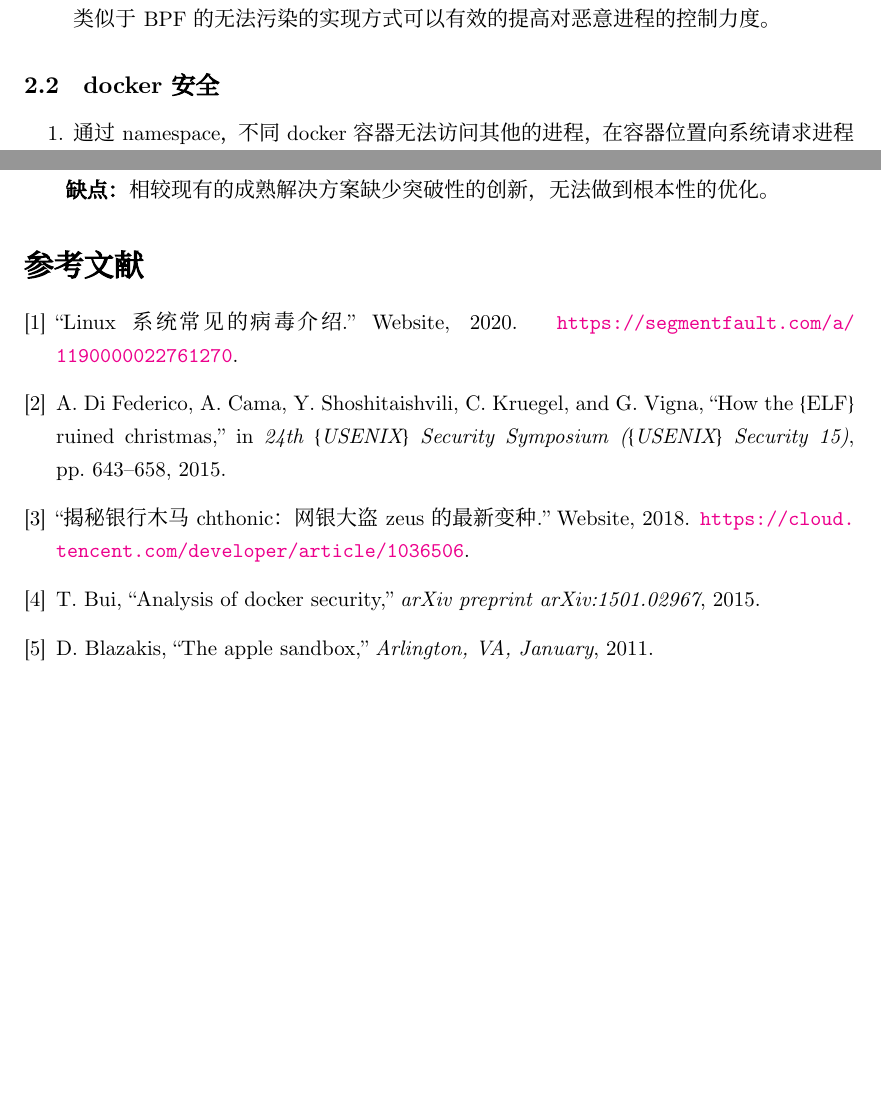
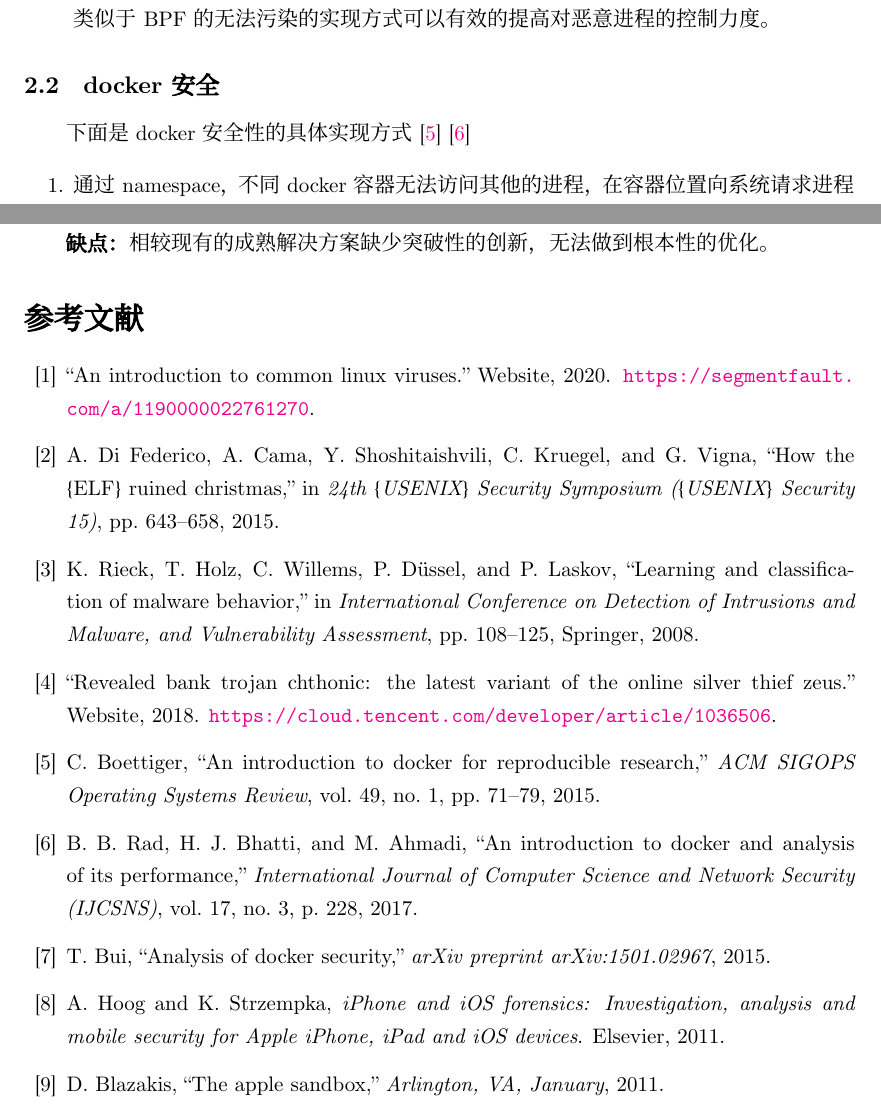
Before and after one commit to OSH-2021/x-sBPF, a LaTeX document (research/feasibility/feasibility.tex, which reads research/paper.bib): two parts of pages 3 and 12 of 12 before the commit and two parts of pages 3 and 12 of 13 after it, joined at a grey line, cut so that both start at the same text, the shorter picture padded with empty space. Compiled offline with XeLaTeX; a missing font is replaced by an installed copy or a similar font.

Commit message:
更新可行性报告

```diff
--- a/research/feasibility/feasibility.tex
+++ b/research/feasibility/feasibility.tex
@@ -228,6 +228,7 @@ Linux环境下的经典病毒种类有：\cite{LinuxVirus2020}
 
 
 \subsection{docker安全}
+下面是docker安全性的具体实现方式\cite{boettiger2015introduction} \cite{rad2017introduction}
 
 \begin{enumerate}
     \item 通过namespace，不同docker容器无法访问其他的进程，
--- a/research/paper.bib
+++ b/research/paper.bib
@@ -253,7 +253,7 @@ note = {\url{https://aws.amazon.com/cn/blogs/china/deep-analysis-aws-firecracker
   year={2015}
 }
 @misc{LinuxVirus2020,
-title = {Linux系统常见的病毒介绍},
+title = {An introduction to common Linux viruses},
 howpublished = {Website},
 year = {2020},
 note = {\url{https://segmentfault.com/a/1190000022761270}}
@@ -266,7 +266,7 @@ note = {\url{https://segmentfault.com/a/1190000022761270}}
   year={2015}
 }
 @misc{ZeuS2018,
-title = {揭秘银行木马Chthonic：网银大盗ZeuS的最新变种},
+title = {Revealed Bank Trojan Chthonic: the latest variant of the online silver thief Zeus},
 howpublished = {Website},
 year = {2018},
 note = {\url{https://cloud.tencent.com/developer/article/1036506}}
@@ -290,3 +290,37 @@ howpublished = {Website},
 year = {2018},
 note = {\url{https://objective-see.com/blog/blog_0x39.html}}
 }
+@article{rad2017introduction,
+  title={An introduction to docker and analysis of its performance},
+  author={Rad, Babak Bashari and Bhatti, Harrison John and Ahmadi, Mohammad},
+  journal={International Journal of Computer Science and Network Security (IJCSNS)},
+  volume={17},
+  number={3},
+  pages={228},
+  year={2017},
+  publisher={International Journal of Computer Science and Network Security}
+}
+@article{boettiger2015introduction,
+  title={An introduction to Docker for reproducible research},
+  author={Boettiger, Carl},
+  journal={ACM SIGOPS Operating Systems Review},
+  volume={49},
+  number={1},
+  pages={71--79},
+  year={2015},
+  publisher={ACM New York, NY, USA}
+}
+@inproceedings{rieck2008learning,
+  title={Learning and classification of malware behavior},
+  author={Rieck, Konrad and Holz, Thorsten and Willems, Carsten and D{\"u}ssel, Patrick and Laskov, Pavel},
+  booktitle={International Conference on Detection of Intrusions and Malware, and Vulnerability Assessment},
+  pages={108--125},
+  year={2008},
+  organization={Springer}
+}
+@book{hoog2011iphone,
+  title={iPhone and iOS forensics: Investigation, analysis and mobile security for Apple iPhone, iPad and iOS devices},
+  author={Hoog, Andrew and Strzempka, Katie},
+  year={2011},
+  publisher={Elsevier}
+}
```
Also changed, not shown: research/feasibility/feasibility.tex (6 more changed lines), research/paper.bib (2 more changed lines).
